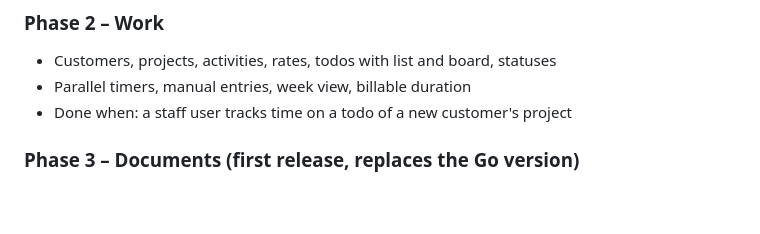
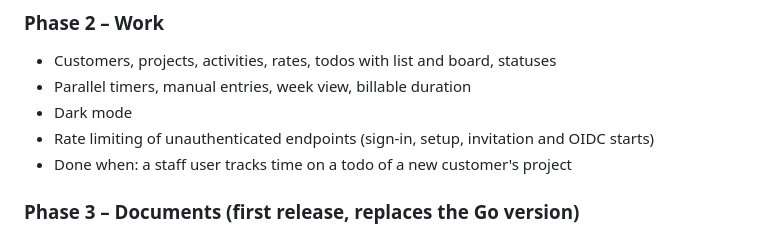
Before and after one commit to da-wilky/compact-company, a Markdown page: PLAN.md, the part around the change. Drawn GitHub-style; blank space fills up the shorter version.

Commit message:
Plan: dark mode and rate limiting in phase 2

```diff
--- a/PLAN.md
+++ b/PLAN.md
@@ -93,6 +93,8 @@ Crate names are candidates; verify each before the foundation phase settles them
 ### Phase 2 – Work
 - Customers, projects, activities, rates, todos with list and board, statuses
 - Parallel timers, manual entries, week view, billable duration
+- Dark mode
+- Rate limiting of unauthenticated endpoints (sign-in, setup, invitation and OIDC starts)
 - Done when: a staff user tracks time on a todo of a new customer's project
 
 ### Phase 3 – Documents (first release, replaces the Go version)
```
